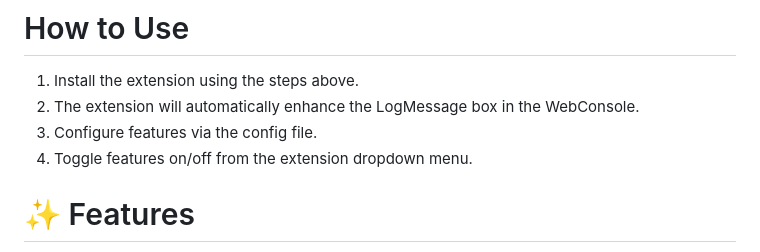
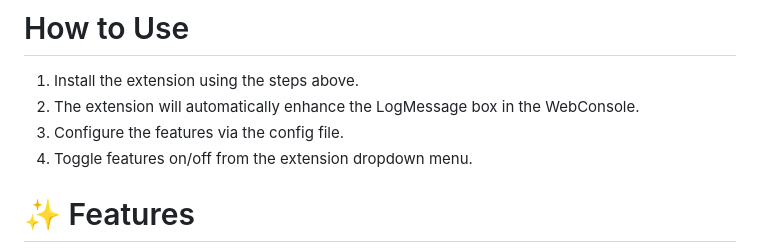
Before and after one commit to HectorSchreiner/RustyRhythm, a Markdown page: README.md, the part around the change. GitHub-like rendering.

```diff
--- a/README.md
+++ b/README.md
@@ -37,7 +37,7 @@ Once compiled, your extension files will be available in the `pkg` folder. This
 # How to Use
 1. Install the extension using the steps above.
 2. The extension will automatically enhance the LogMessage box in the WebConsole.
-3. Configure features via the config file.
+3. Configure the features via the config file.
 4. Toggle features on/off from the extension dropdown menu.
 
 # ✨ Features
```
